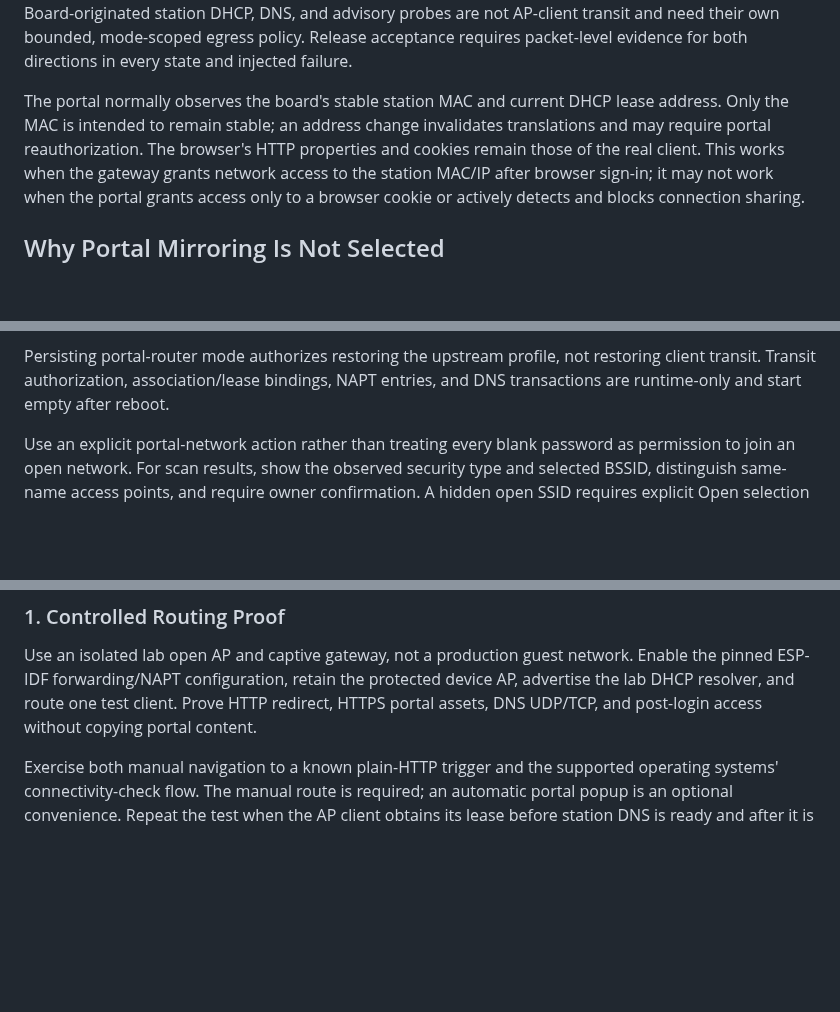
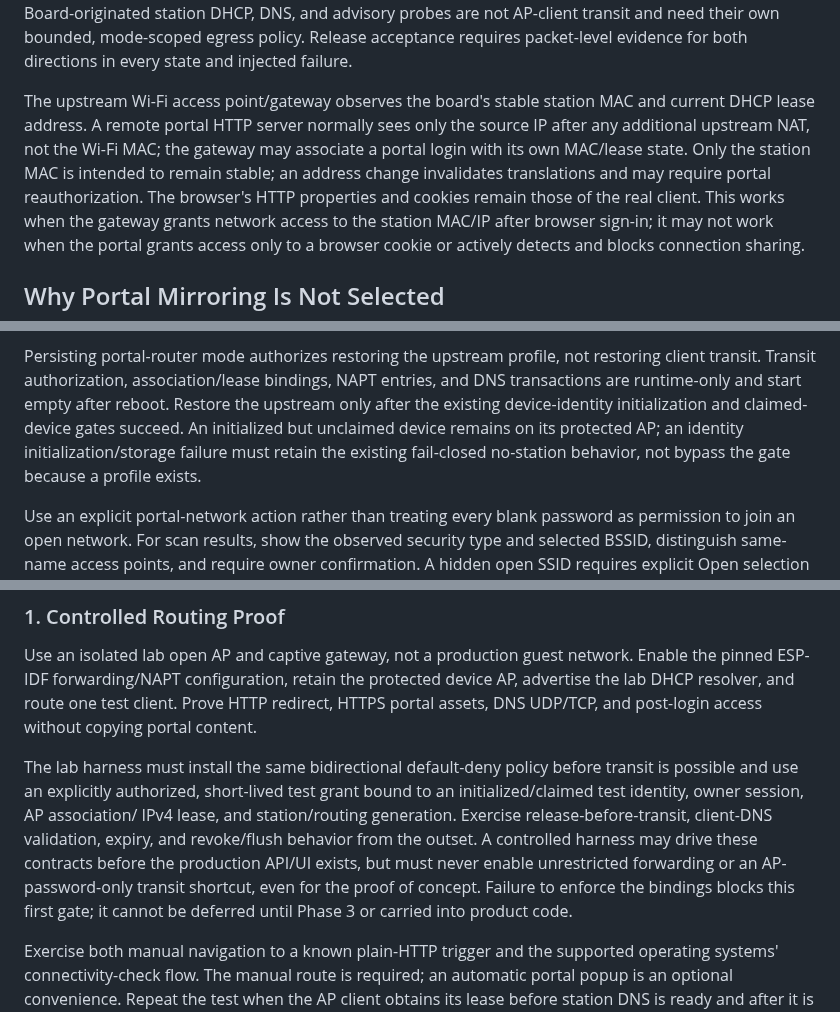
Before and after one commit to AaronWangTT/remote-keyboard-connector, a Markdown page: docs/captive-portal-proposal.md, 3 parts joined by grey strips. GitHub-like rendering; blank space fills up the shorter version.

Commit message:
docs: preserve portal identity gates and secure lab proof

```diff
--- a/docs/captive-portal-proposal.md
+++ b/docs/captive-portal-proposal.md
@@ -178,9 +178,12 @@ Board-originated station DHCP, DNS, and advisory probes are not AP-client transi
 and need their own bounded, mode-scoped egress policy. Release acceptance requires
 packet-level evidence for both directions in every state and injected failure.
 
-The portal normally observes the board's stable station MAC and current DHCP
-lease address. Only the MAC is intended to remain stable; an address change
-invalidates translations and may require portal reauthorization. The browser's HTTP properties and
+The upstream Wi-Fi access point/gateway observes the board's stable station MAC
+and current DHCP lease address. A remote portal HTTP server normally sees only
+the source IP after any additional upstream NAT, not the Wi-Fi MAC; the gateway
+may associate a portal login with its own MAC/lease state. Only the station MAC
+is intended to remain stable; an address change invalidates translations and may
+require portal reauthorization. The browser's HTTP properties and
 cookies remain those of the real client. This works when the gateway grants
 network access to the station MAC/IP after browser sign-in; it may not work when
 the portal grants access only to a browser cookie or actively detects and blocks
@@ -252,6 +255,10 @@ never a mixed-size struct or partially migrated configuration.
 Persisting portal-router mode authorizes restoring the upstream profile, not
 restoring client transit. Transit authorization, association/lease bindings,
 NAPT entries, and DNS transactions are runtime-only and start empty after reboot.
+Restore the upstream only after the existing device-identity initialization and
+claimed-device gates succeed. An initialized but unclaimed device remains on its
+protected AP; an identity initialization/storage failure must retain the existing
+fail-closed no-station behavior, not bypass the gate because a profile exists.
 
 Use an explicit portal-network action rather than treating every blank password
 as permission to join an open network. For scan results, show the observed
@@ -917,6 +926,16 @@ Enable the pinned ESP-IDF forwarding/NAPT configuration, retain the protected
 device AP, advertise the lab DHCP resolver, and route one test client. Prove
 HTTP redirect, HTTPS portal assets, DNS UDP/TCP, and post-login access without
 copying portal content.
+
+The lab harness must install the same bidirectional default-deny policy before
+transit is possible and use an explicitly authorized, short-lived test grant
+bound to an initialized/claimed test identity, owner session, AP association/
+IPv4 lease, and station/routing generation. Exercise release-before-transit,
+client-DNS validation, expiry, and revoke/flush behavior from the outset. A
+controlled harness may drive these contracts before the production API/UI exists,
+but must never enable unrestricted forwarding or an AP-password-only transit
+shortcut, even for the proof of concept. Failure to enforce the bindings blocks
+this first gate; it cannot be deferred until Phase 3 or carried into product code.
 
 Exercise both manual navigation to a known plain-HTTP trigger and the supported
 operating systems' connectivity-check flow. The manual route is required; an
```
Also changed, not shown: other parts of docs/captive-portal-proposal.md (+7 -2 lines).
